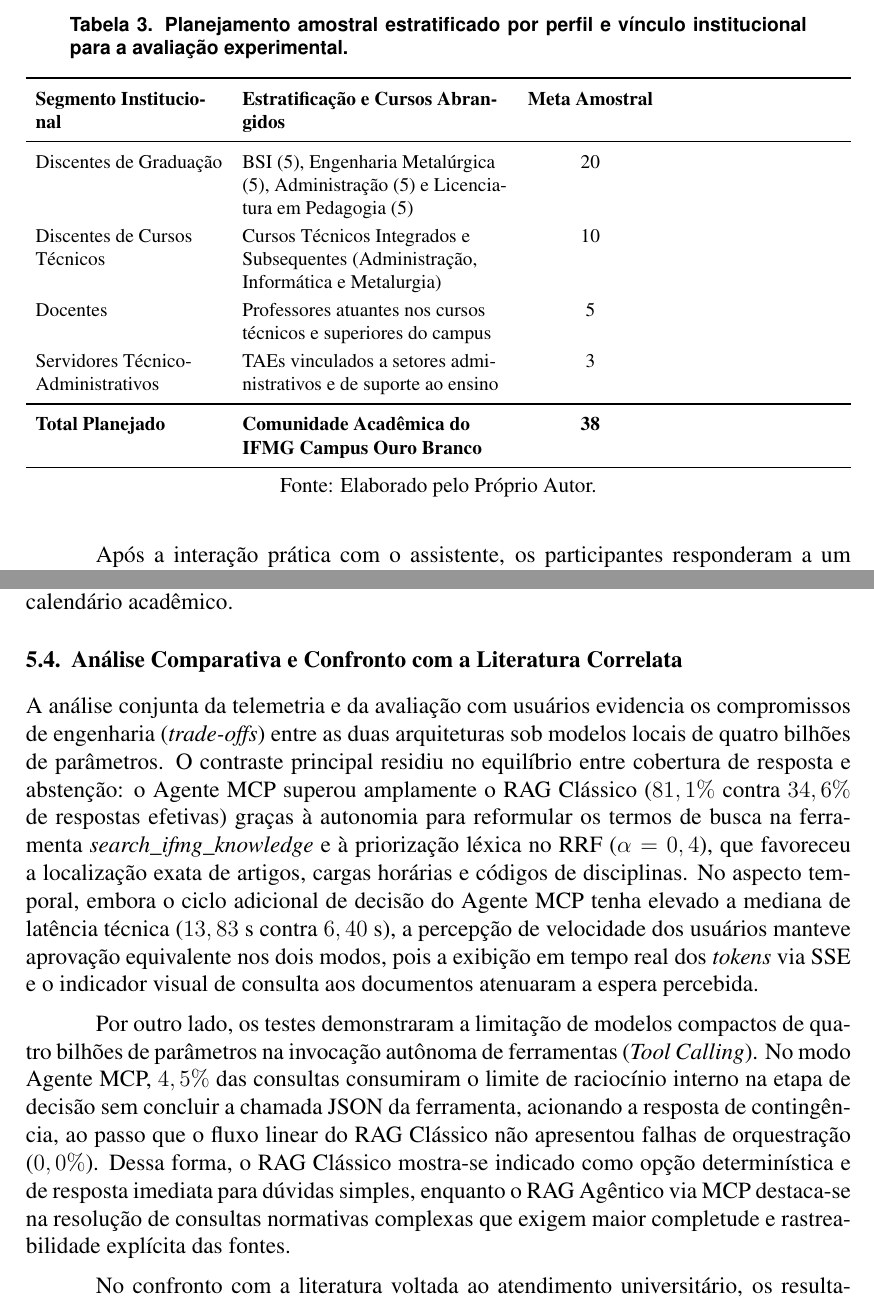
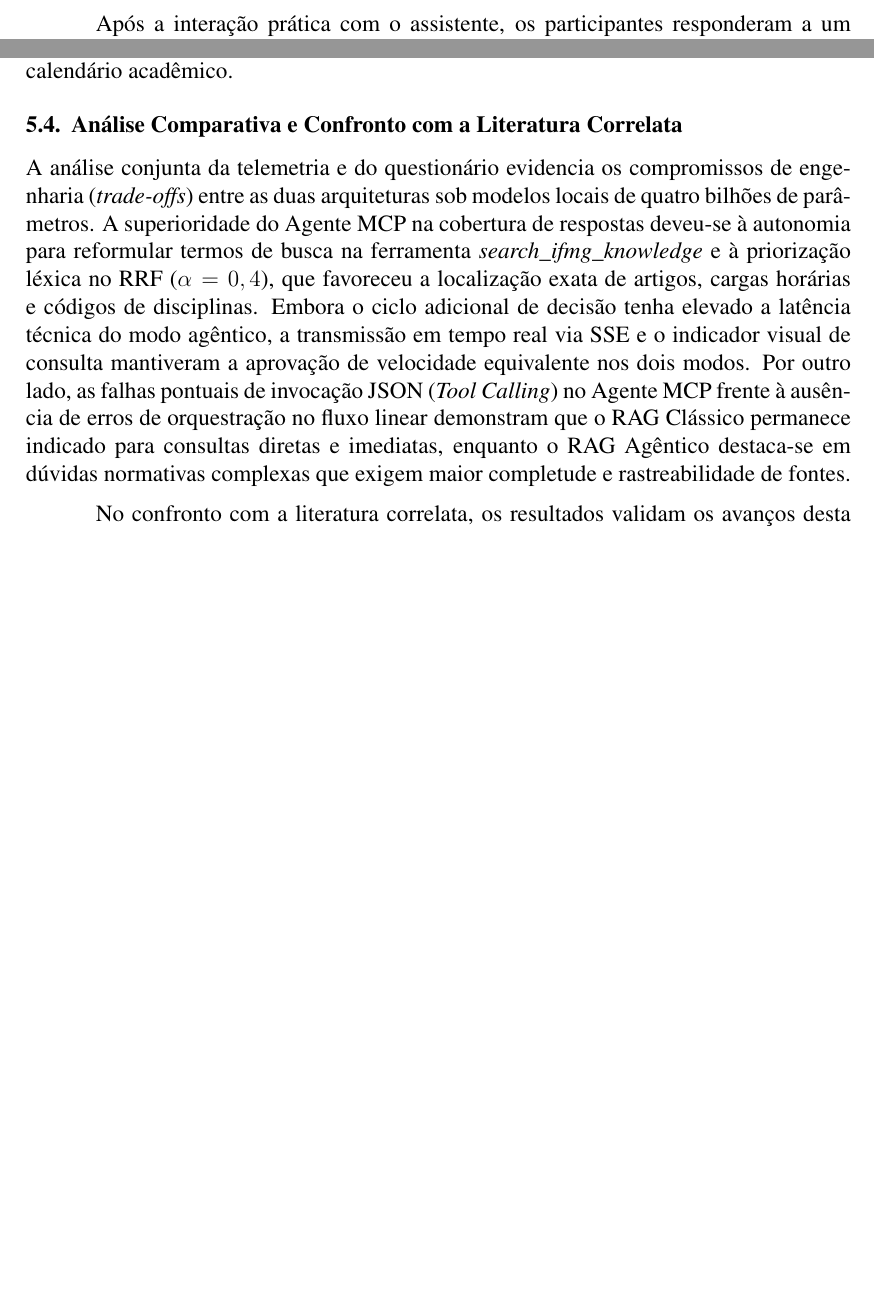
Before and after one commit to daniel24maio/chat-if-me, a LaTeX thesis (tcc/main.tex): two parts of pages 10 and 14 of 15 before the commit and two parts of pages 9 and 13 of 14 after it, joined at a grey line, cut at the place of the change, the shorter picture padded with empty space. Compiled offline with pdfLaTeX.

Commit message:
primeiros cortes e ajuste para apróximar 14 páginas.

```diff
--- a/tcc/main.tex
+++ b/tcc/main.tex
@@ -267,24 +230,0 @@ O planejamento da avaliação com usuários adotou amostragem não probabilísti
-\begin{table}[!htb]
-\centering
-\caption{Planejamento amostral estratificado por perfil e vínculo institucional para a avaliação experimental.}
-\label{tab:plano_amostral}
-\vspace{0.3cm}
-\footnotesize
-\setlength{\tabcolsep}{5pt}
-\renewcommand{\arraystretch}{1.2}
-\begin{tabularx}{\textwidth}{>{\RaggedRight\hsize=0.95\hsize}X >{\RaggedRight\hsize=1.35\hsize}X c}
-\toprule
-\textbf{Segmento Institucional} & \textbf{Estratificação e Cursos Abrangidos} & \textbf{Meta Amostral} \\
-\midrule
-Discentes de Graduação & BSI (5), Engenharia Metalúrgica (5), Administração (5) e Licenciatura em Pedagogia (5) & 20 \\
-Discentes de Cursos Técnicos & Cursos Técnicos Integrados e Subsequentes (Administração, Informática e Metalurgia) & 10 \\
-Docentes & Professores atuantes nos cursos técnicos e superiores do campus & 5 \\
-Servidores Técnico-Administrativos & TAEs vinculados a setores administrativos e de suporte ao ensino & 3 \\
-\midrule
-\textbf{Total Planejado} & \textbf{Comunidade Acadêmica do IFMG Campus Ouro Branco} & \textbf{38} \\
-\bottomrule
-\end{tabularx}
-
-\vspace{0.15cm}
-{\small Fonte: Elaborado pelo Próprio Autor.}
-\end{table}
@@ -547,13 +482,9 @@ Nos indicadores do questionário (metade inferior de cada painel na Figura \ref{
 
 \subsection{Análise Comparativa e Confronto com a Literatura Correlata}
 
-A análise conjunta da telemetria e da avaliação com usuários evidencia os compromissos de engenharia (\textit{trade-offs}) entre as duas arquiteturas sob modelos locais de quatro bilhões de parâmetros. O contraste principal residiu no equilíbrio entre cobertura de resposta e abstenção: o Agente MCP superou amplamente o RAG Clássico ($81,1\%$ contra $34,6\%$ de respostas efetivas) graças à autonomia para reformular os termos de busca na ferramenta \textit{search\_ifmg\_knowledge} e à priorização léxica no RRF ($\alpha = 0,4$), que favoreceu a localização exata de artigos, cargas horárias e códigos de disciplinas. No aspecto temporal, embora o ciclo adicional de decisão do Agente MCP tenha elevado a mediana de latência técnica ($13,83$~s contra $6,40$~s), a percepção de velocidade dos usuários manteve aprovação equivalente nos dois modos, pois a exibição em tempo real dos \textit{tokens} via SSE e o indicador visual de consulta aos documentos atenuaram a espera percebida.
+A análise conjunta da telemetria e do questionário evidencia os compromissos de engenharia (\textit{trade-offs}) entre as duas arquiteturas sob modelos locais de quatro bilhões de parâmetros. A superioridade do Agente MCP na cobertura de respostas deveu-se à autonomia para reformular termos de busca na ferramenta \textit{search\_ifmg\_knowledge} e à priorização léxica no RRF ($\alpha = 0,4$), que favoreceu a localização exata de artigos, cargas horárias e códigos de disciplinas. Embora o ciclo adicional de decisão tenha elevado a latência técnica do modo agêntico, a transmissão em tempo real via SSE e o indicador visual de consulta mantiveram a aprovação de velocidade equivalente nos dois modos. Por outro lado, as falhas pontuais de invocação JSON (\textit{Tool Calling}) no Agente MCP frente à ausência de erros de orquestração no fluxo linear demonstram que o RAG Clássico permanece indicado para consultas diretas e imediatas, enquanto o RAG Agêntico destaca-se em dúvidas normativas complexas que exigem maior completude e rastreabilidade de fontes.
 
-Por outro lado, os testes demonstraram a limitação de modelos compactos de quatro bilhões de parâmetros na invocação autônoma de ferramentas (\textit{Tool Calling}). No modo Agente MCP, $4,5\%$ das consultas consumiram o limite de raciocínio interno na etapa de decisão sem concluir a chamada JSON da ferramenta, acionando a resposta de contingência, ao passo que o fluxo linear do RAG Clássico não apresentou falhas de orquestração ($0,0\%$). Dessa forma, o RAG Clássico mostra-se indicado como opção determinística e de resposta imediata para dúvidas simples, enquanto o RAG Agêntico via MCP destaca-se na resolução de consultas normativas complexas que exigem maior completude e rastreabilidade explícita das fontes.
-
-No confronto com a literatura voltada ao atendimento universitário, os resultados validam os avanços desta proposta. Em \cite{monteiro2021helena}, o assistente construído no IBM Watson restringiu-se a 12 intenções fixas de um único curso e assimilou $71,8\%$ das mensagens iniciais dos alunos, exigindo curadoria manual e retreinamento da árvore de diálogo para elevar a taxa de acerto na semana seguinte, além de perder precisão diante de variações de escrita. Neste trabalho, a busca híbrida abrangeu múltiplos cursos técnicos e superiores sem mapeamento manual de intenções, atingindo $81,1\%$ de cobertura efetiva no modo Agente MCP sobre perguntas abertas. Em relação a \cite{barbosa2023chatbot}, cuja validação utilizou apenas perguntas sintéticas via API paga do GPT-4 e relatou a emissão de respostas genéricas quando os documentos não continham a informação exata, esta pesquisa validou o sistema em uso real com a comunidade acadêmica, sem custos de API externa e com alto índice de fidelidade normativa e abstenção segura.
-
-Por fim, sob a ótica do protocolo MCP, a superioridade empírica do modo agêntico sobre o pipeline linear converge com os achados de \cite{modran2025leveraging}, estudo no qual a adição do MCP também elevou de forma consistente a precisão de recuperação no topo, a fidelidade de citação e a avaliação humana das respostas. Adicionalmente, a latência mediana do Agente MCP em GPU local ($13,83$~s) situou-se na mesma faixa de $11$ a $16$~s reportada na arquitetura multiagente de \cite{oliveira2025arquitetura} com modelo em nuvem (\textit{gpt-4o-mini}). Contudo, enquanto em \cite{oliveira2025arquitetura} foi registrada falha crítica de alucinação de parâmetros que resultou na exclusão acidental de um servidor de produção, o contrato estritamente de leitura implementado neste trabalho eliminou riscos ao ambiente institucional e conteve as limitações do modelo local compacto em mensagens seguras de contingência.
+No confronto com a literatura correlata, os resultados validam os avanços desta proposta. Enquanto o assistente em \cite{monteiro2021helena} restringiu-se a $12$ intenções fixas de um único curso ($71,8\%$ de assimilação inicial) e exigiu curadoria manual contínua, a busca híbrida proposta atendeu a múltiplos cursos técnicos e superiores sem mapeamento prévio, alcançando $81,1\%$ de cobertura efetiva no modo Agente MCP sobre perguntas abertas. Diferente de \cite{barbosa2023chatbot}, que avaliou apenas perguntas sintéticas via API paga e relatou respostas genéricas diante de lacunas documentais, este estudo validou o sistema com a comunidade acadêmica sem custos externos e com alta taxa de abstenção segura ($80,6\%$). Por fim, os ganhos de cobertura e avaliação humana obtidos com o protocolo MCP convergem com \cite{modran2025leveraging}, e a latência mediana em GPU local ($13,83$~s) manteve-se na faixa de $11$ a $16$~s reportada em nuvem por \cite{oliveira2025arquitetura}, com a vantagem de que o contrato estritamente de leitura eliminou riscos de ações destrutivas por alucinação de parâmetros.
 
 \section{Conclusão}
 
```
Also changed, not shown: .agents/AGENTS.md, tcc/main.tex (51 more changed lines).
